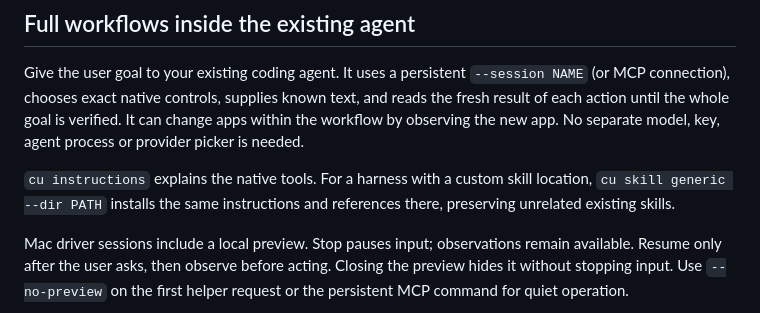
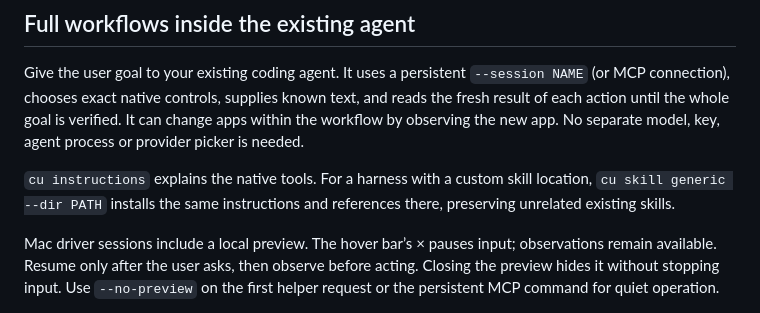
Before and after one commit to opcodehq/computer-use, a Markdown page: docs/HARNESS_SETUP.md, the part around the change. Drawn GitHub-style.

```diff
--- a/docs/HARNESS_SETUP.md
+++ b/docs/HARNESS_SETUP.md
@@ -75,7 +75,7 @@ No separate model, key, agent process or provider picker is needed.
 location, `cu skill generic --dir PATH` installs the same instructions and
 references there, preserving unrelated existing skills.
 
-Mac driver sessions include a local preview. Stop pauses input; observations
+Mac driver sessions include a local preview. The hover bar’s × pauses input; observations
 remain available. Resume only after the user asks, then observe before acting.
 Closing the preview hides it without stopping input. Use `--no-preview` on the
 first helper request or the persistent MCP command for quiet operation.
```
Also changed, not shown: README.md (+1 -1 lines).
